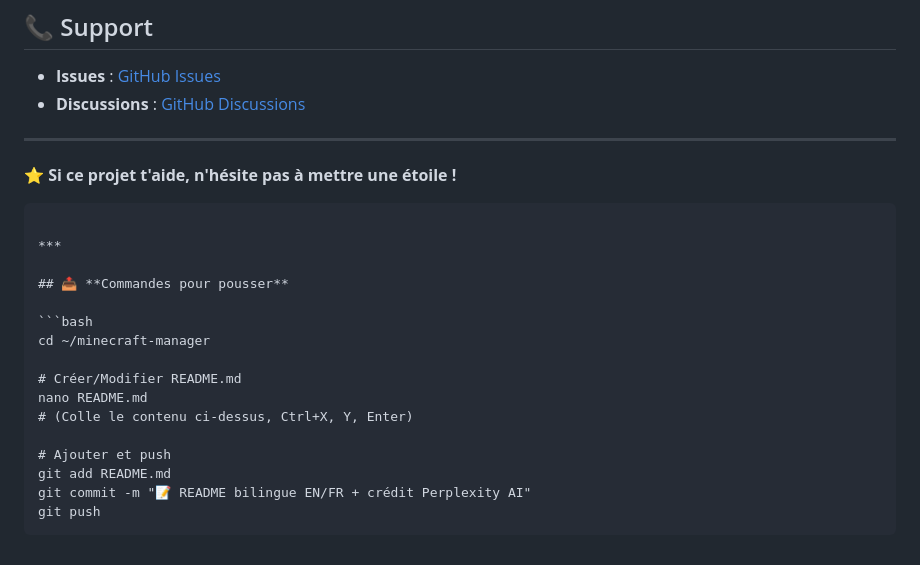
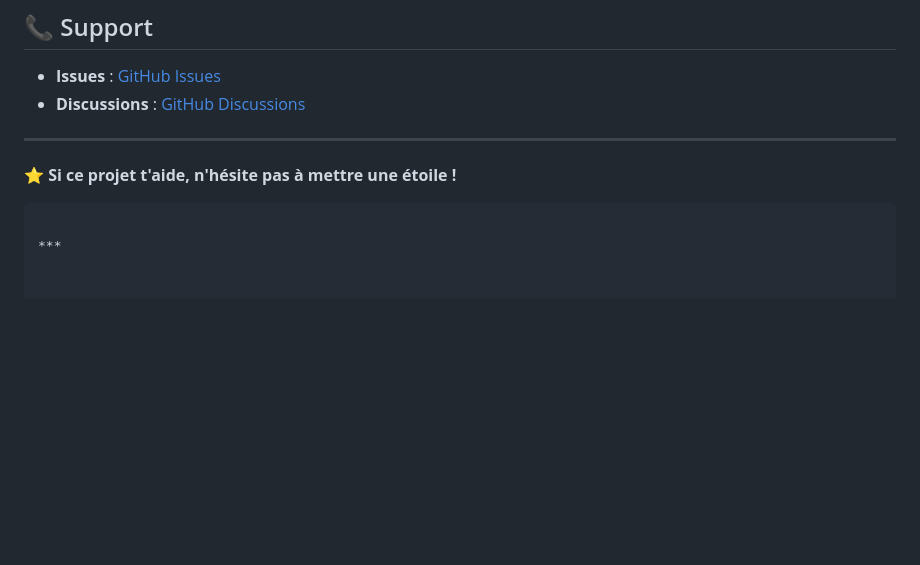
Before and after one commit to MDulche/MC-manager-server, a Markdown page: README.md, the part around the change. Drawn GitHub-style; blank space fills up the shorter version.

Commit message:
Remove push commands from README
Removed commands for pushing changes to README.md.

````diff
--- a/README.md
+++ b/README.md
@@ -748,18 +748,3 @@ MIT License - voir [LICENSE](LICENSE) pour détails.
 ```
 
 ***
-
-## 📤 **Commandes pour pousser**
-
-```bash
-cd ~/minecraft-manager
-
-# Créer/Modifier README.md
-nano README.md
-# (Colle le contenu ci-dessus, Ctrl+X, Y, Enter)
-
-# Ajouter et push
-git add README.md
-git commit -m "📝 README bilingue EN/FR + crédit Perplexity AI"
-git push
-```
````
